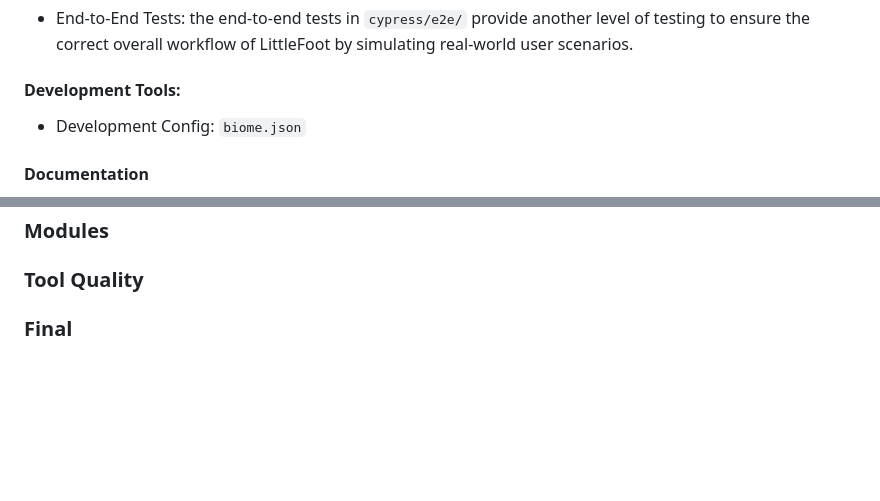
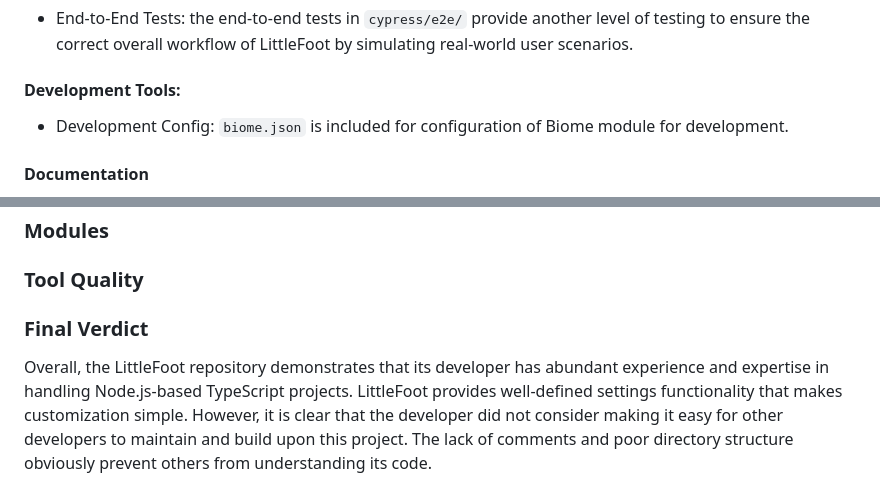
Before and after one commit to Earth34r/cse210-tinyfoot-11, a Markdown page: admin/reviews/littlefoot-review.md, 2 parts joined by grey strips. Rendered like a GitHub page; blank space fills up the shorter version.

```diff
--- a/admin/reviews/littlefoot-review.md
+++ b/admin/reviews/littlefoot-review.md
@@ -41,7 +41,7 @@
 
 #### Development Tools:
 
-- Development Config: `biome.json`
+- Development Config: `biome.json` is included for configuration of Biome module for development.
 
 #### Documentation
 
@@ -63,4 +63,6 @@
 ### Tool Quality
 
 
-### Final
+### Final Verdict
+
+Overall, the LittleFoot repository demonstrates that its developer has abundant experience and expertise in handling Node.js-based TypeScript projects. LittleFoot provides well-defined settings functionality that makes customization simple. However, it is clear that the developer did not consider making it easy for other developers to maintain and build upon this project. The lack of comments and poor directory structure obviously prevent others from understanding its code.
```
